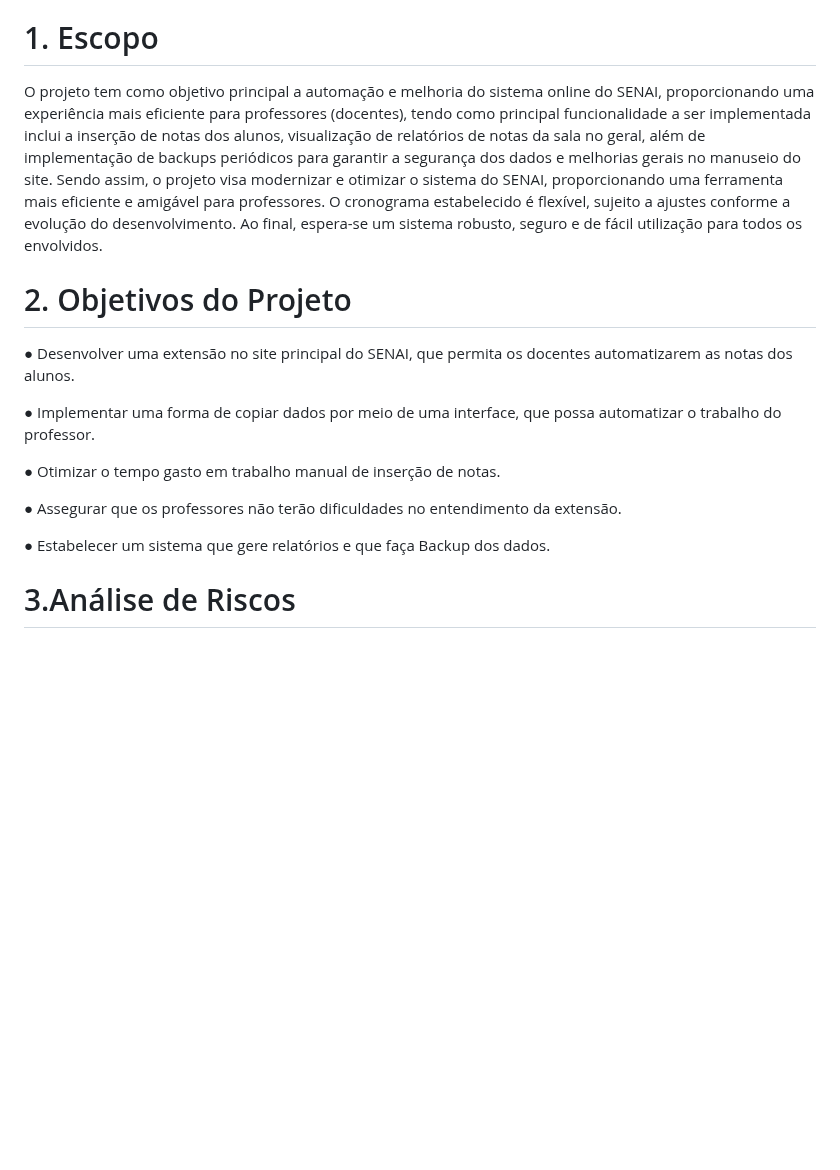
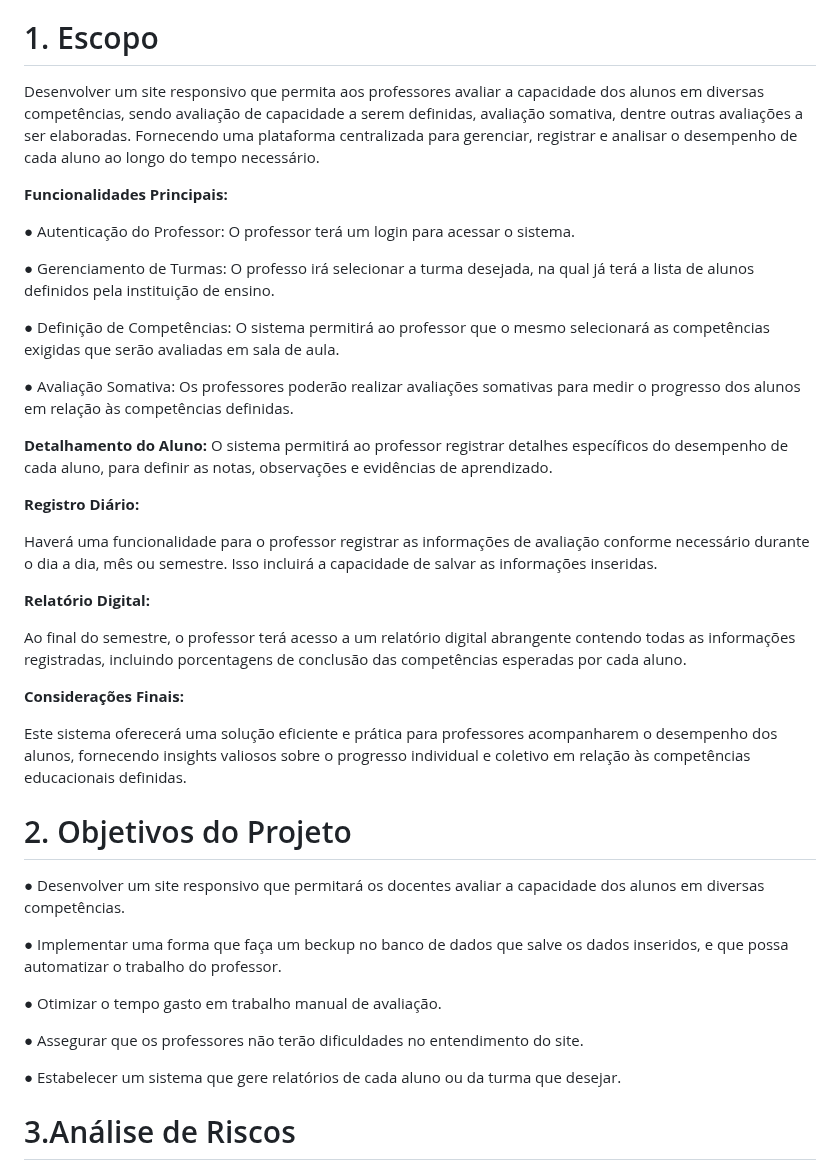
Before and after one commit to Kayke-Rodrigues/AutoNote-Services, a Markdown page: README.md, the part around the change. GitHub-like rendering; blank space fills up the shorter version.

```diff
--- a/README.md
+++ b/README.md
@@ -18,30 +18,53 @@ Problema: Propagar conteúdo de aprendizagem.
 
 <h1>1. Escopo</h1>
 
-O projeto tem como objetivo principal a automação e melhoria do sistema online do SENAI,
-proporcionando uma experiência mais eficiente para professores (docentes), tendo como
-principal funcionalidade a ser implementada inclui a inserção de notas dos alunos, visualização
-de relatórios de notas da sala no geral, além de implementação de backups periódicos para
-garantir a segurança dos dados e melhorias gerais no manuseio do site. Sendo assim, o projeto
-visa modernizar e otimizar o sistema do SENAI, proporcionando uma ferramenta mais eficiente
-e amigável para professores. O cronograma estabelecido é flexível, sujeito a ajustes conforme a
-evolução do desenvolvimento. Ao final, espera-se um sistema robusto, seguro e de fácil
-utilização para todos os envolvidos.
+Desenvolver um site responsivo que permita aos professores avaliar a capacidade dos alunos em diversas competências,
+sendo avaliação de capacidade a serem definidas, avaliação somativa, dentre outras avaliações a ser elaboradas.
+Fornecendo uma plataforma centralizada para gerenciar, registrar e analisar o desempenho de cada aluno ao longo do
+tempo necessário.
+
+**Funcionalidades Principais:**
+
+● Autenticação do Professor: O professor terá um login para acessar o sistema.
+
+● Gerenciamento de Turmas: O professo irá selecionar a turma desejada, na qual já terá a lista de alunos definidos pela instituição de ensino.
+
+● Definição de Competências: O sistema permitirá ao professor que o mesmo selecionará as competências exigidas que serão avaliadas em sala de aula.
+
+● Avaliação Somativa: Os professores poderão realizar avaliações somativas para medir o progresso dos alunos em relação às competências definidas.
+
+**Detalhamento do Aluno:**
+O sistema permitirá ao professor registrar detalhes específicos do desempenho de cada aluno,
+para definir as notas, observações e evidências de aprendizado.
+
+**Registro Diário:**
+
+Haverá uma funcionalidade para o professor registrar as informações de avaliação conforme necessário durante o dia a dia,
+mês ou  semestre. Isso incluirá a capacidade de salvar as informações inseridas.
+
+**Relatório Digital:**
+
+Ao final do semestre, o professor terá acesso a um relatório digital abrangente contendo todas as informações registradas,
+incluindo porcentagens de conclusão das competências esperadas por cada aluno.
+
+**Considerações Finais:**
+
+Este sistema oferecerá uma solução eficiente e prática para professores acompanharem o desempenho dos alunos, fornecendo
+insights valiosos sobre o progresso individual e coletivo em relação às competências educacionais definidas.
 
 <h1>2. Objetivos do Projeto</h1>
 
-● Desenvolver uma extensão no site principal do SENAI, que permita os docentes
-automatizarem as notas dos alunos.
+● Desenvolver um site responsivo que permitará os docentes  avaliar a
+capacidade dos alunos em diversas competências.
 
-● Implementar uma forma de copiar dados por meio de uma interface, que possa
-automatizar o trabalho do professor.
+● Implementar uma forma que faça um beckup no banco de dados que salve os dados inseridos,
+e que possa automatizar o trabalho do professor.
 
-● Otimizar o tempo gasto em trabalho manual de inserção de notas.
+● Otimizar o tempo gasto em trabalho manual de avaliação.
 
-● Assegurar que os professores não terão dificuldades no entendimento da
-extensão.
+● Assegurar que os professores não terão dificuldades no entendimento do site.
 
-● Estabelecer um sistema que gere relatórios e que faça Backup dos dados.
+● Estabelecer um sistema que gere relatórios de cada aluno ou da turma que desejar.
 
 <h1>3.Análise de Riscos</h1>
 
```
